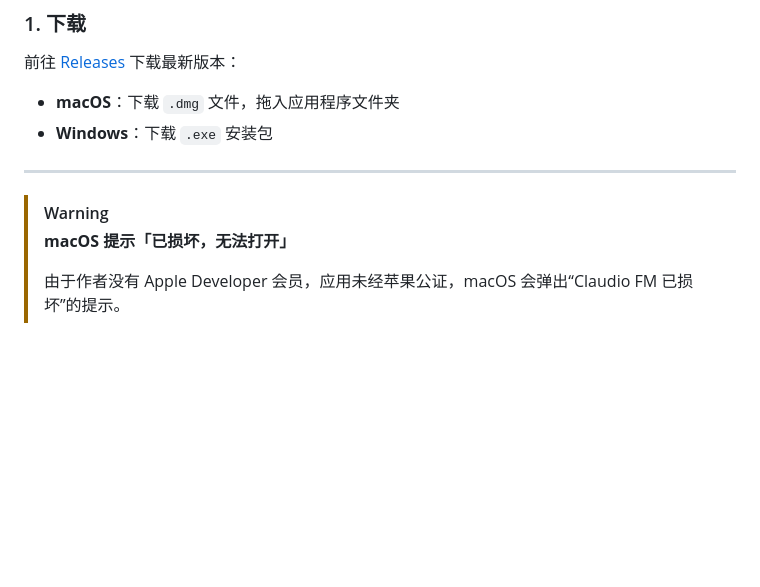
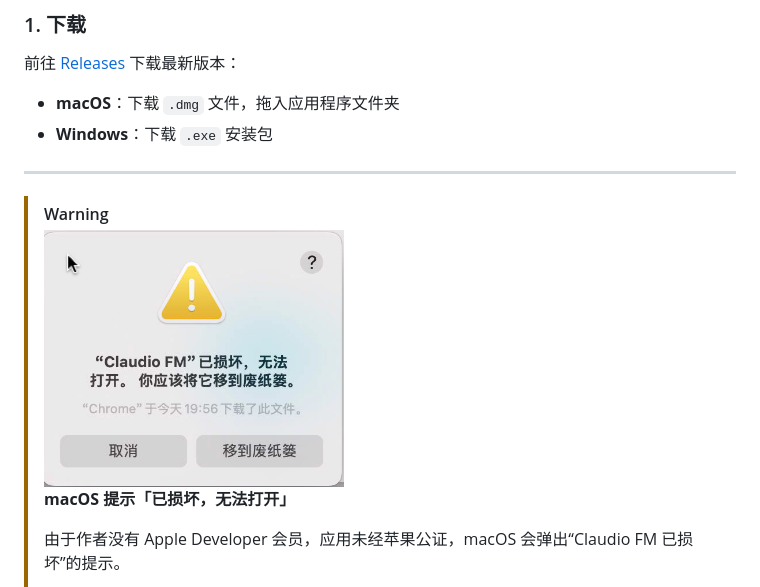
Before and after one commit to taurusjun2-dev/claudio, a Markdown page: README.md, the part around the change. Drawn GitHub-style; blank space fills up the shorter version.

Commit message:
docs: add warn.png to README macOS section

```diff
--- a/README.md
+++ b/README.md
@@ -21,6 +21,8 @@
 ---
 
 > [!WARNING]
+> <img src="docs/warn.png" width="300"/>
+>
 > **macOS 提示「已损坏，无法打开」**
 >
 > 由于作者没有 Apple Developer 会员，应用未经苹果公证，macOS 会弹出“Claudio FM 已损坏”的提示。
```
